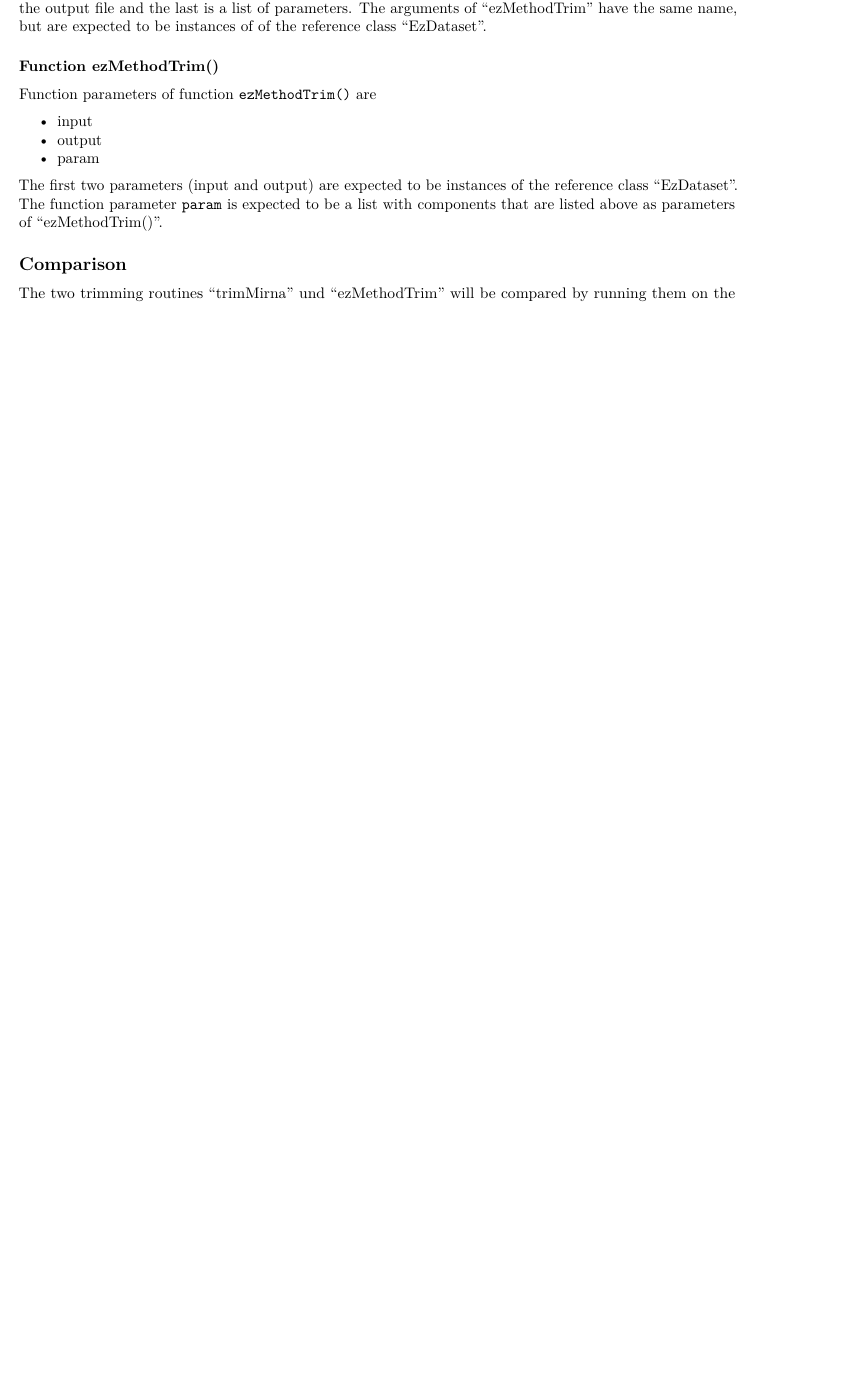
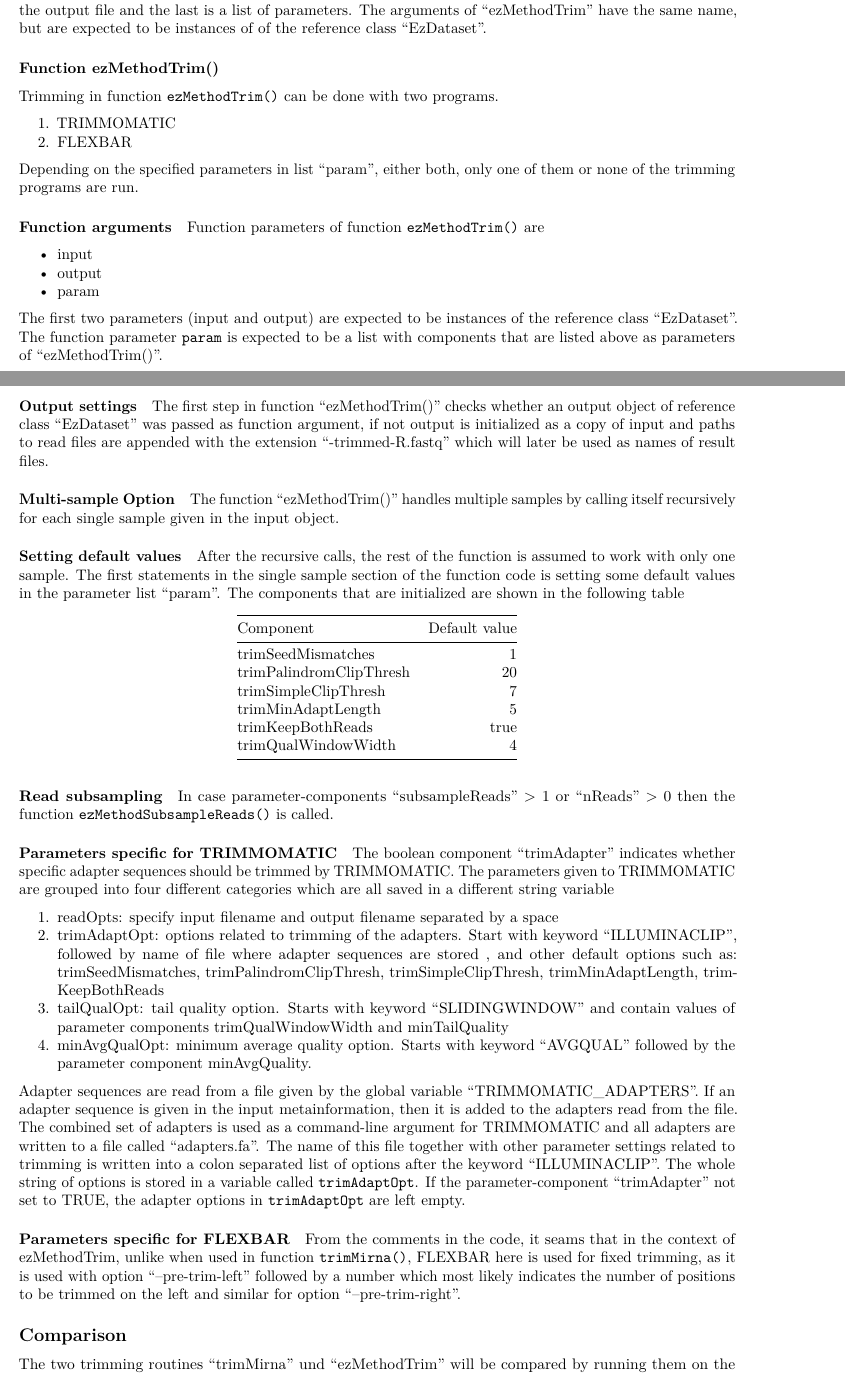
Before and after one commit to agi0917/TrimAdapterMiRna, an R Markdown document (vignettes/TrimAdapterMiRna.Rmd): part of page 2 of 3 before the commit and two parts of pages 2 and 3 of 4 after it, the two joined at a grey line, cut so that both start at the same text, the shorter picture padded with empty space. Rendered offline with R 4.5, knitr and Pandoc, then LaTeX, with nearby package versions.

Commit message:
Current status of comparisons

```diff
--- a/vignettes/TrimAdapterMiRna.Rmd
+++ b/vignettes/TrimAdapterMiRna.Rmd
@@ -74,6 +74,14 @@ Trimming as used in function "ncpro()" should be changed to use function "ezMeth
 The functions "trimMirna" and "ezMethodTrim()" are not called with the same parameters. The former has parameters "input", "output" and "param" where the first is the input filename, the second is the name of the output file and the last is a list of parameters. The arguments of "ezMethodTrim" have the same name, but are expected to be instances of of the reference class "EzDataset".
 
 ### Function ezMethodTrim()
+Trimming in function `ezMethodTrim()` can be done with two programs.
+
+1. TRIMMOMATIC
+2. FLEXBAR
+
+Depending on the specified parameters in list "param", either both, only one of them or none of the trimming programs are run.
+
+#### Function arguments
 Function parameters of function `ezMethodTrim()` are
 
 * input
@@ -82,6 +90,40 @@ Function parameters of function `ezMethodTrim()` are
 
 The first two parameters (input and output) are expected to be instances of the reference class "EzDataset". The function parameter `param` is expected to be a list with components that are listed above as parameters of "ezMethodTrim()".
 
+#### Output settings
+The first step in function "ezMethodTrim()" checks whether an output object of reference class "EzDataset" was passed as function argument, if not output is initialized as a copy of input and paths to read files are appended with the extension "-trimmed-R<n>.fastq" which will later be used as names of result files.
+
+#### Multi-sample Option
+The function "ezMethodTrim()" handles multiple samples by calling itself recursively for each single sample given in the input object.
+
+#### Setting default values
+After the recursive calls, the rest of the function is assumed to work with only one sample. The first statements in the single sample section of the function code is setting some default values in the parameter list "param". The components that are initialized are shown in the following table
+
+
+Component                |  Default value
+------------------------ | ---------------:
+trimSeedMismatches       |  1
+trimPalindromClipThresh  |  20
+trimSimpleClipThresh     |  7
+trimMinAdaptLength       |  5
+trimKeepBothReads        |  true
+trimQualWindowWidth      |  4
+
+#### Read subsampling
+In case parameter-components "subsampleReads" > 1 or "nReads" > 0 then the function `ezMethodSubsampleReads()` is called.
+
+#### Parameters specific for TRIMMOMATIC
+The boolean component "trimAdapter" indicates whether specific adapter sequences should be trimmed by TRIMMOMATIC. The parameters given to TRIMMOMATIC are grouped into four different categories which are all saved in a different string variable
+
+1. readOpts: specify input filename and output filename separated by a space
+2. trimAdaptOpt: options related to trimming of the adapters. Start with keyword "ILLUMINACLIP", followed by name of file where adapter sequences are stored , and other default options such as: trimSeedMismatches, trimPalindromClipThresh, trimSimpleClipThresh, trimMinAdaptLength, trimKeepBothReads
+3. tailQualOpt: tail quality option. Starts with keyword "SLIDINGWINDOW" and contain values of parameter components trimQualWindowWidth and minTailQuality
+4. minAvgQualOpt: minimum average quality option. Starts with keyword "AVGQUAL" followed by the parameter component minAvgQuality.
+
+Adapter sequences are read from a file given by the global variable "TRIMMOMATIC_ADAPTERS". If an adapter sequence is given in the input metainformation, then it is added to the adapters read from the file. The combined set of adapters is used as a command-line argument for TRIMMOMATIC and all adapters are written to a file called "adapters.fa". The name of this file together with other parameter settings related to trimming is written into a colon separated list of options after the keyword "ILLUMINACLIP". The whole string of options is stored in a variable called `trimAdaptOpt`. If the parameter-component "trimAdapter" not set to TRUE, the adapter options in `trimAdaptOpt` are left empty.
+
+#### Parameters specific for FLEXBAR
+From the comments in the code, it seams that in the context of ezMethodTrim, unlike when used in function `trimMirna()`, FLEXBAR here is used for fixed trimming, as it is used with option  "--pre-trim-left" followed by a number which most likely indicates the number of positions to be trimmed on the left and similar for option "--pre-trim-right".
 
 
 ## Comparison
```
Also changed, not shown: 1 other file.
